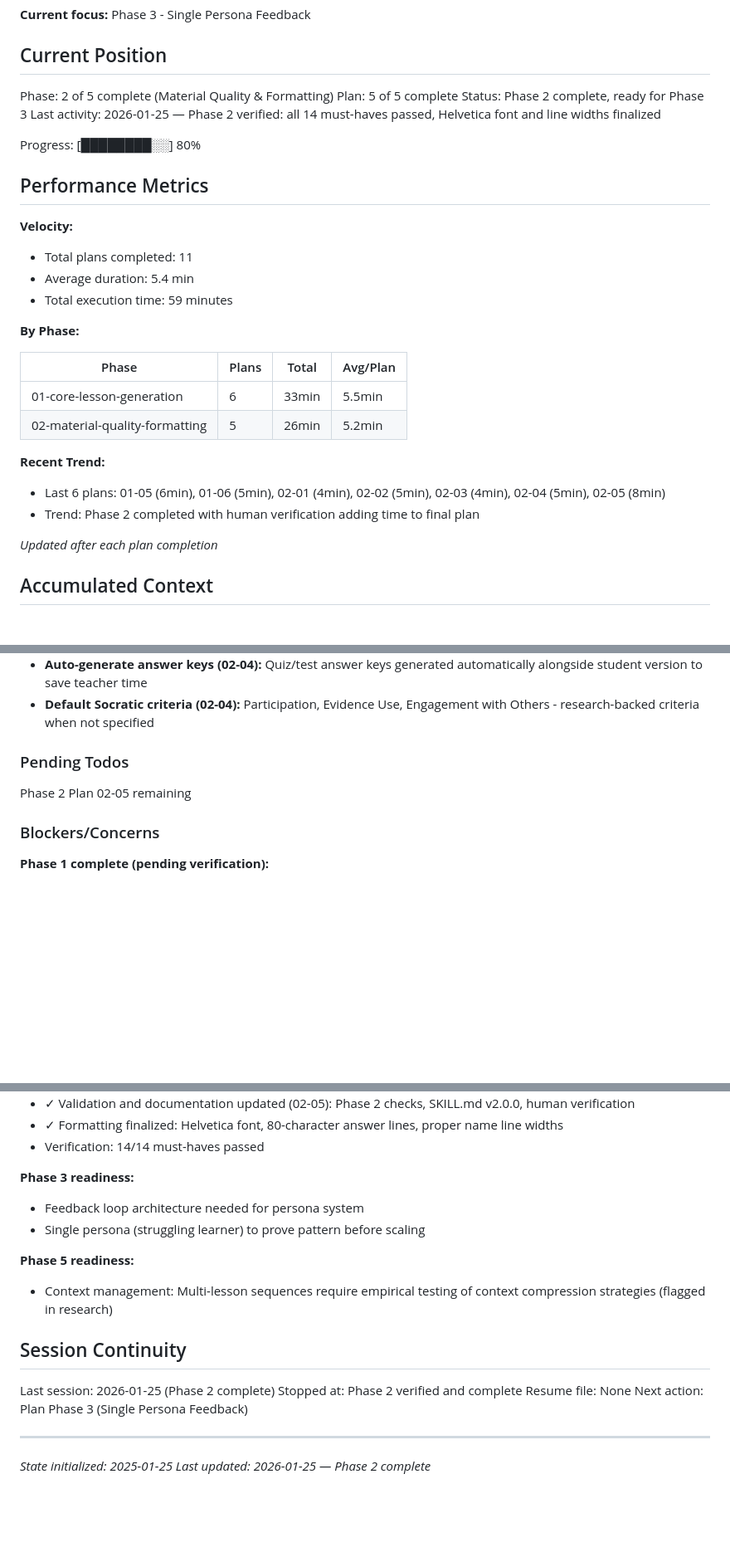
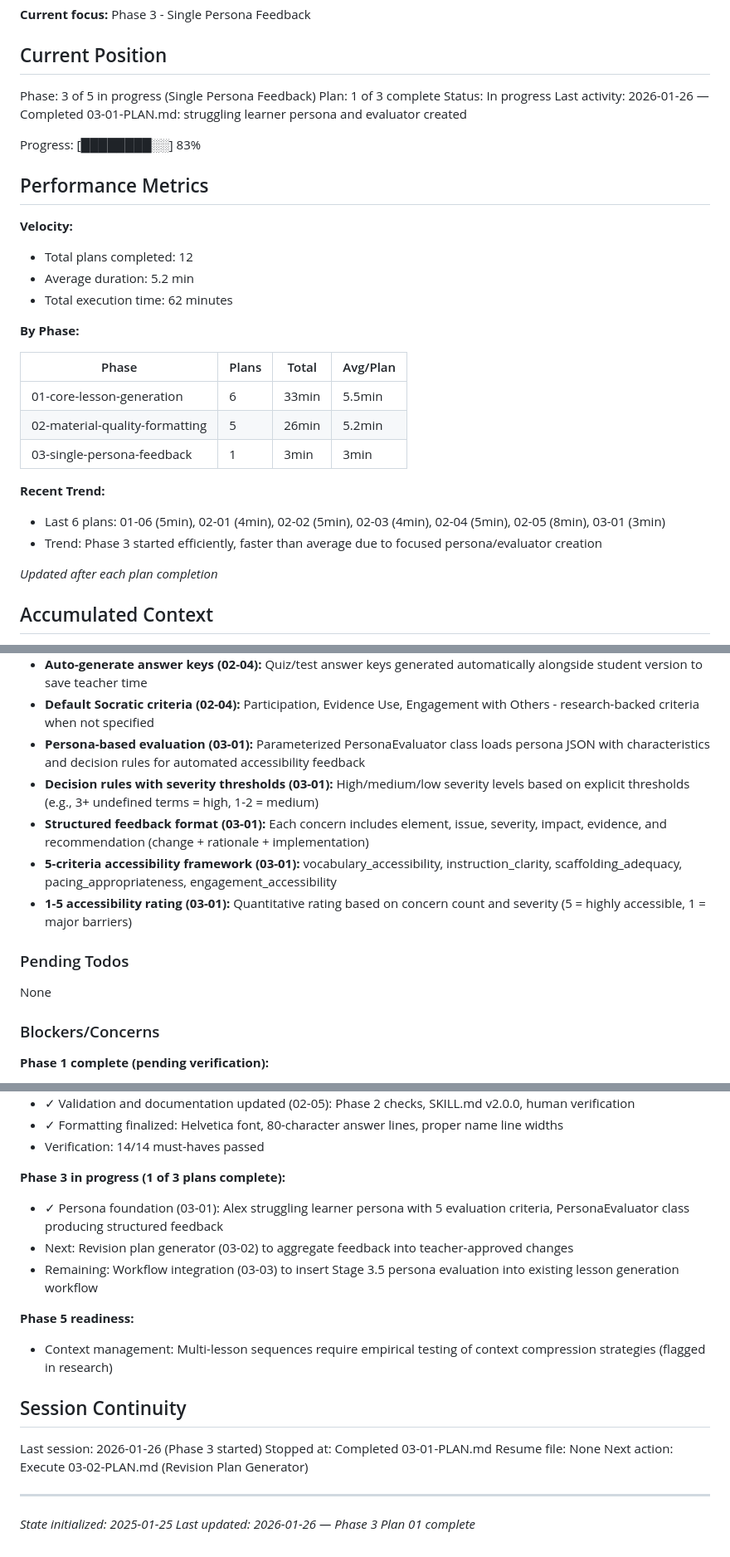
Before and after one commit to dinoah1981/lesson-designer, a Markdown page: .planning/STATE.md, 3 parts joined by grey strips. Shown at 83% size. Drawn GitHub-style; blank space fills up the shorter version.

Commit message:
docs(03-01): complete persona foundation plan
Tasks completed: 2/2
- Task 1: Create struggling learner persona definition
- Task 2: Create parameterized persona evaluator script

SUMMARY: .planning/phases/03-single-persona-feedback/03-01-SUMMARY.md

```diff
--- a/.planning/STATE.md
+++ b/.planning/STATE.md
@@ -10,19 +10,19 @@ See: .planning/PROJECT.md (updated 2025-01-25)
 
 ## Current Position
 
-Phase: 2 of 5 complete (Material Quality & Formatting)
-Plan: 5 of 5 complete
-Status: Phase 2 complete, ready for Phase 3
-Last activity: 2026-01-25 — Phase 2 verified: all 14 must-haves passed, Helvetica font and line widths finalized
+Phase: 3 of 5 in progress (Single Persona Feedback)
+Plan: 1 of 3 complete
+Status: In progress
+Last activity: 2026-01-26 — Completed 03-01-PLAN.md: struggling learner persona and evaluator created
 
-Progress: [████████░░] 80%
+Progress: [████████░░] 83%
 
 ## Performance Metrics
 
 **Velocity:**
-- Total plans completed: 11
-- Average duration: 5.4 min
-- Total execution time: 59 minutes
+- Total plans completed: 12
+- Average duration: 5.2 min
+- Total execution time: 62 minutes
 
 **By Phase:**
 
@@ -30,10 +30,11 @@ Progress: [████████░░] 80%
 |-------|-------|-------|----------|
 | 01-core-lesson-generation | 6 | 33min | 5.5min |
 | 02-material-quality-formatting | 5 | 26min | 5.2min |
+| 03-single-persona-feedback | 1 | 3min | 3min |
 
 **Recent Trend:**
-- Last 6 plans: 01-05 (6min), 01-06 (5min), 02-01 (4min), 02-02 (5min), 02-03 (4min), 02-04 (5min), 02-05 (8min)
-- Trend: Phase 2 completed with human verification adding time to final plan
+- Last 6 plans: 01-06 (5min), 02-01 (4min), 02-02 (5min), 02-03 (4min), 02-04 (5min), 02-05 (8min), 03-01 (3min)
+- Trend: Phase 3 started efficiently, faster than average due to focused persona/evaluator creation
 
 *Updated after each plan completion*
 
@@ -70,10 +71,15 @@ Recent decisions affecting current work:
 - **4-level rubric structure (02-04):** Advanced/Proficient/Developing/Beginning (4/3/2/1 points) aligns with common educational standards
 - **Auto-generate answer keys (02-04):** Quiz/test answer keys generated automatically alongside student version to save teacher time
 - **Default Socratic criteria (02-04):** Participation, Evidence Use, Engagement with Others - research-backed criteria when not specified
+- **Persona-based evaluation (03-01):** Parameterized PersonaEvaluator class loads persona JSON with characteristics and decision rules for automated accessibility feedback
+- **Decision rules with severity thresholds (03-01):** High/medium/low severity levels based on explicit thresholds (e.g., 3+ undefined terms = high, 1-2 = medium)
+- **Structured feedback format (03-01):** Each concern includes element, issue, severity, impact, evidence, and recommendation (change + rationale + implementation)
+- **5-criteria accessibility framework (03-01):** vocabulary_accessibility, instruction_clarity, scaffolding_adequacy, pacing_appropriateness, engagement_accessibility
+- **1-5 accessibility rating (03-01):** Quantitative rating based on concern count and severity (5 = highly accessible, 1 = major barriers)
 
 ### Pending Todos
 
-Phase 2 Plan 02-05 remaining
+None
 
 ### Blockers/Concerns
 
@@ -98,20 +104,21 @@ Phase 2 Plan 02-05 remaining
 - ✓ Formatting finalized: Helvetica font, 80-character answer lines, proper name line widths
 - Verification: 14/14 must-haves passed
 
-**Phase 3 readiness:**
-- Feedback loop architecture needed for persona system
-- Single persona (struggling learner) to prove pattern before scaling
+**Phase 3 in progress (1 of 3 plans complete):**
+- ✓ Persona foundation (03-01): Alex struggling learner persona with 5 evaluation criteria, PersonaEvaluator class producing structured feedback
+- Next: Revision plan generator (03-02) to aggregate feedback into teacher-approved changes
+- Remaining: Workflow integration (03-03) to insert Stage 3.5 persona evaluation into existing lesson generation workflow
 
 **Phase 5 readiness:**
 - Context management: Multi-lesson sequences require empirical testing of context compression strategies (flagged in research)
 
 ## Session Continuity
 
-Last session: 2026-01-25 (Phase 2 complete)
-Stopped at: Phase 2 verified and complete
+Last session: 2026-01-26 (Phase 3 started)
+Stopped at: Completed 03-01-PLAN.md
 Resume file: None
-Next action: Plan Phase 3 (Single Persona Feedback)
+Next action: Execute 03-02-PLAN.md (Revision Plan Generator)
 
 ---
 *State initialized: 2025-01-25*
-*Last updated: 2026-01-25 — Phase 2 complete*
+*Last updated: 2026-01-26 — Phase 3 Plan 01 complete*
```
Also changed, not shown: 1 other file.
